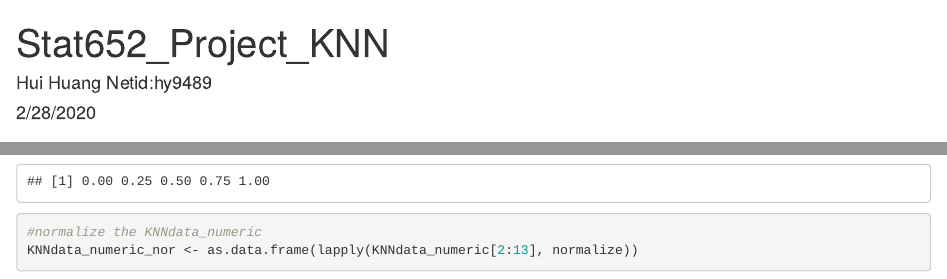
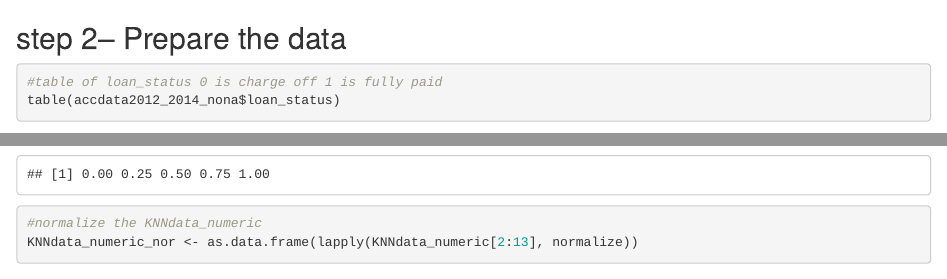
Before and after one commit to hhuang728/Lending-Club-Loan-Classification, an R Markdown document (KNN.Rmd): the page in a window 1100 px wide, from its top, and a second part further down, joined at a grey line. Rendered offline with R 4.5, knitr and Pandoc, with nearby package versions; some code elsewhere in the file could not run offline; common packages that the code uses without loading them are loaded.

Commit message:
Update KNN.Rmd

````diff
--- a/KNN.Rmd
+++ b/KNN.Rmd
@@ -1,10 +1,3 @@
----
-title: "Stat652_Project_KNN"
-author: "Hui Huang Netid:hy9489"
-date: "2/28/2020"
-output: html_document
----
-
 ## step 2– Prepare the data
 ```{r}
 #table of loan_status 0 is charge off 1 is fully paid
````
